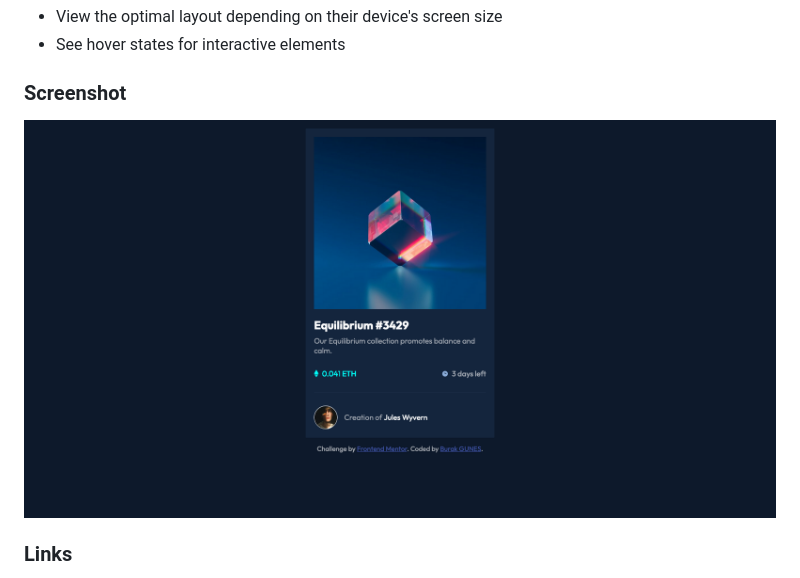
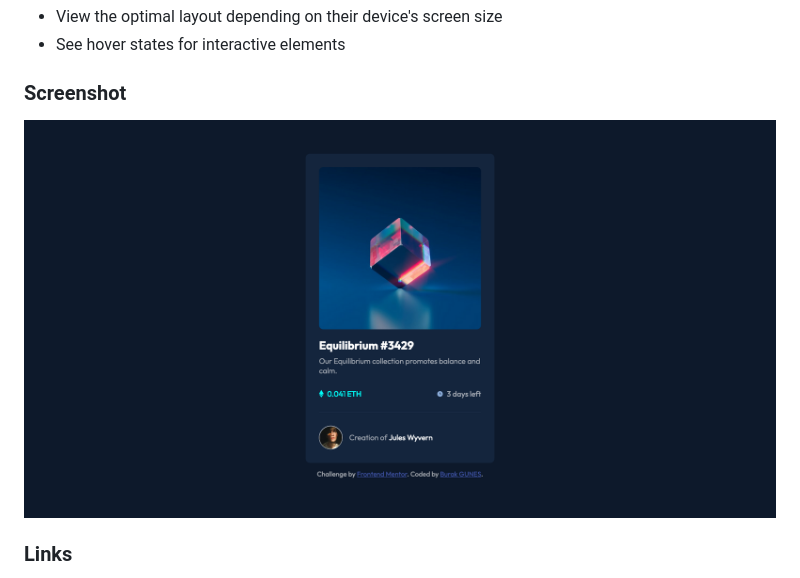
Before and after one commit to burakgunes7/nft-preview-card-component, a Markdown page: README.md, the part around the change. GitHub-like rendering; pictures changed too: screenshot-nft.png (deleted), screenshot_nft.png (added).

```diff
--- a/README.md
+++ b/README.md
@@ -23,7 +23,7 @@ Users should be able to:
 
 ### Screenshot
 
-![](./screenshot-nft.png)
+![](./screenshot_nft.png)
 
 ### Links
 
```
